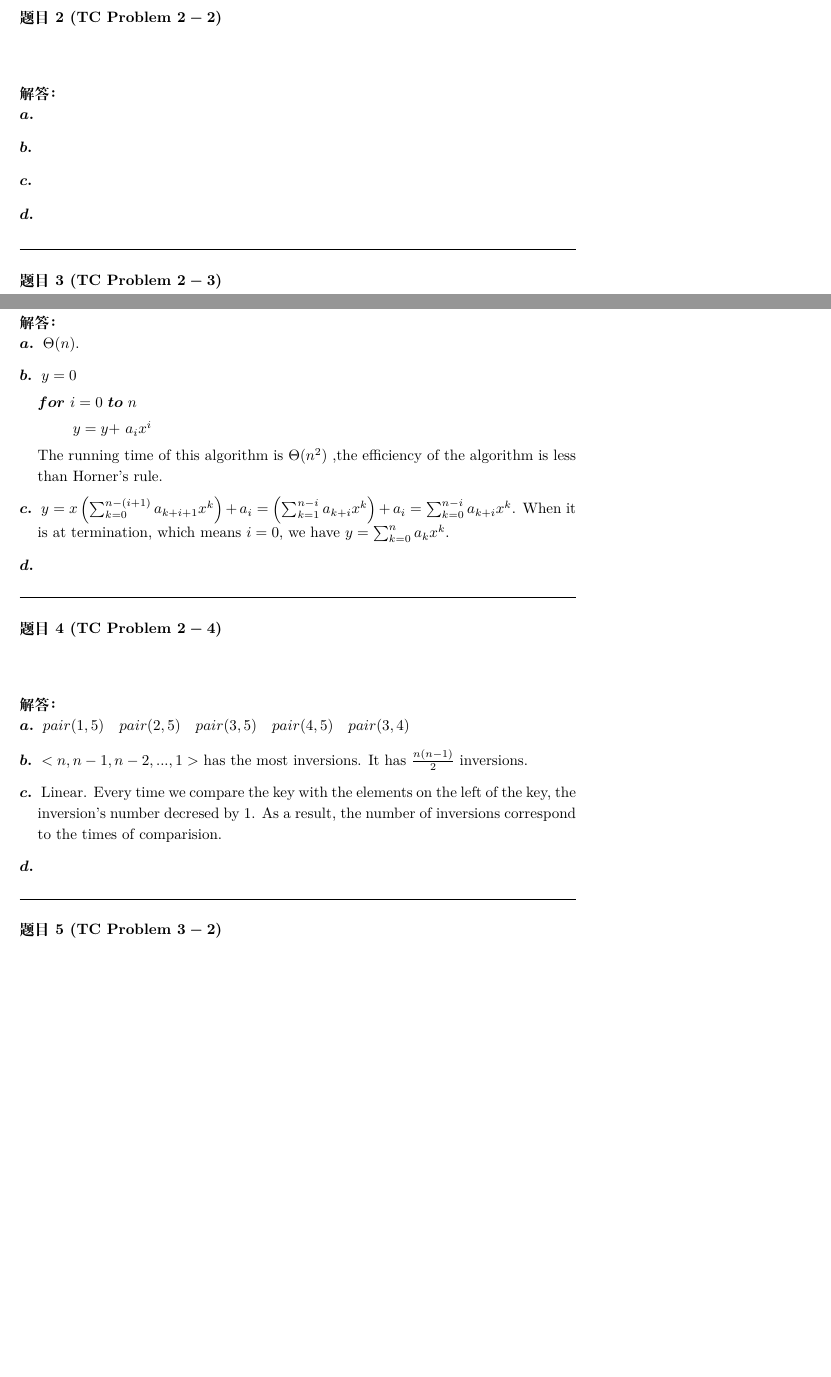
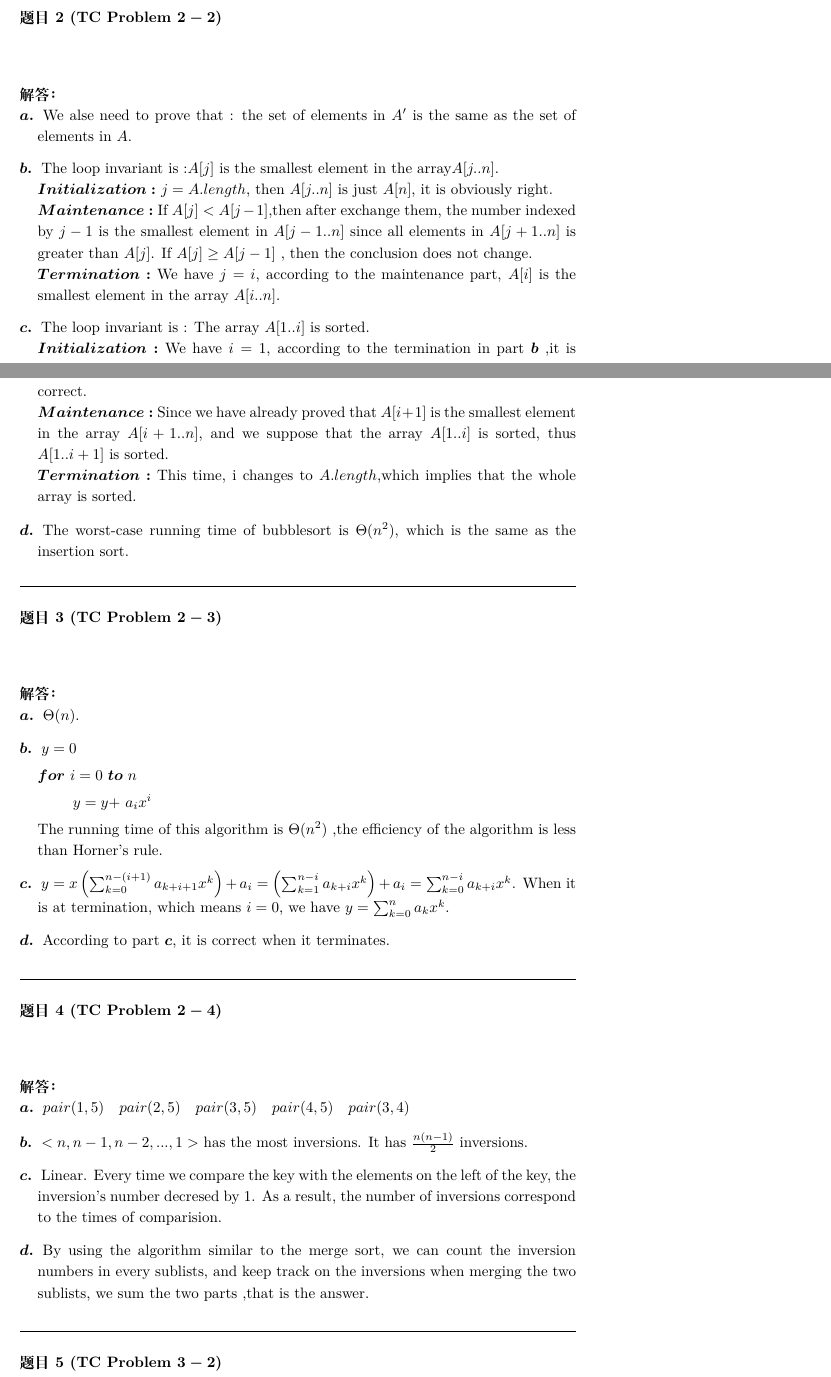
Before and after one commit to xinque0709/-, a LaTeX document (2-1-correctness.tex): two parts of pages 1 and 2 of 3, joined at a grey line, cut so that both start at the same text, the shorter picture padded with empty space. Compiled offline with XeLaTeX; a LaTeX package or settings file that is missing is left out.

Commit message:
no comments

```diff
--- a/2-1-correctness.tex
+++ b/2-1-correctness.tex
@@ -1,11 +1,11 @@
-% 2-1-correctness.tex
+%2-1-correctness.tex
 
 \documentclass[a4paper, justified]{tufte-handout}
 \input{hw-preamble} % feel free to modify this file
 \title{第1讲: 算法问题与解题的正确性}
 \me{林方浩}{231098078}{}{}
 \date{截止时间：2024年3月3日} % or like 2019年9月13日
-\newcommand{\lg}{\log_{10}}
+%\newcommand{\lg}{\log_{10}}
 \usepackage{bm}
 \begin{document}
 \maketitle
@@ -34,10 +34,10 @@
 
 \begin{solution}
 \begin{enumerate}
-    \item [$\bm{a.}$]
-    \item [$\bm{b.}$]
-    \item [$\bm{c.}$]
-    \item [$\bm{d.}$]
+    \item [$\bm{a.}$] We alse need to prove that : the set of elements in $A'$ is the same as the set of elements in $A$.
+    \item [$\bm{b.}$] The loop invariant is :$A[j]$ is the smallest element in the array$A[j..n]$.\\ $\bm{Initialization:}$ $j=A.length$, then $A[j..n]$ is just $A[n]$, it is obviously right. \\$\bm{Maintenance:}$ If $A[j] < A[j-1]$,then after exchange them, the number indexed by $j-1$ is the smallest element in $A[j-1..n]$ since all elements in $A[j+1..n]$ is greater than $A[j]$. If $A[j] \ge A[j-1]$ , then the conclusion does not change. \\$\bm{Termination:}$ We have $j=i$, according to the maintenance part, $A[i]$ is the smallest element in the array $A[i..n]$.
+    \item [$\bm{c.}$] The loop invariant is : The array $A[1..i]$ is sorted.\\ $\bm{Initialization:}$ We have $i=1$, according to the termination in part $\bm{b}$ ,it is correct.\\ $\bm{Maintenance:}$ Since we have already proved that $A[i+1]$ is the smallest element in the array $A[i+1..n]$, and we suppose that the array $A[1..i]$ is sorted, thus $A[1..i+1]$ is sorted.\\ $\bm{Termination:}$ This time, i changes to $A.length$,which implies that the whole array is sorted.
+    \item [$\bm{d.}$] The worst-case running time of bubblesort is $\Theta(n^{2})$, which is the same as the insertion sort.
 \end{enumerate}
 \end{solution}
 %%%%%%%%%%%%%%%
@@ -55,7 +55,7 @@
     The running time of this algorithm is $\Theta(n^{2})$ ,the efficiency of the algorithm is less than Horner's rule.
     \item [$\bm{c.}$] $y = x\left(\sum_{k=0}^{n-(i+1)}{a_{k+i+1}x^{k}}\right)+a_i = \left(\sum_{k=1}^{n-i}{a_{k+i}x^{k}}\right)+a_{i} = \sum_{k=0}^{n-i}{a_{k+i}x^{k}}$.
     When it is at termination, which means $i=0$, we have $y=\sum_{k=0}^{n}{a_k}x^{k}$.
-    \item [$\bm{d.}$]
+    \item [$\bm{d.}$] According to part $\bm{c}$, it is correct when it terminates.
 \end{enumerate}
 \end{solution}
 %%%%%%%%%%%%%%%
@@ -69,7 +69,7 @@
     \item [$\bm{a.}$] $pair(1,5)\quad pair(2,5)\quad pair(3,5)\quad pair(4,5)\quad pair(3,4)$
     \item [$\bm{b.}$]  $<n,n-1,n-2,...,1>$ has the most inversions. It has $\frac{n(n-1)}{2}$ inversions.
     \item [$\bm{c.}$] Linear. Every time we compare the key with the elements on the left of the key, the inversion's number decresed by 1. As a result, the number of inversions correspond to the times of comparision.
-    \item [$\bm{d.}$]
+    \item [$\bm{d.}$] By using the algorithm similar to the merge sort, we can count the inversion numbers in every sublists, and keep track on the inversions when merging the two sublists, we sum the two parts ,that is the answer.
 \end{enumerate}
 \end{solution}
 %%%%%%%%%%%%%%%
```
